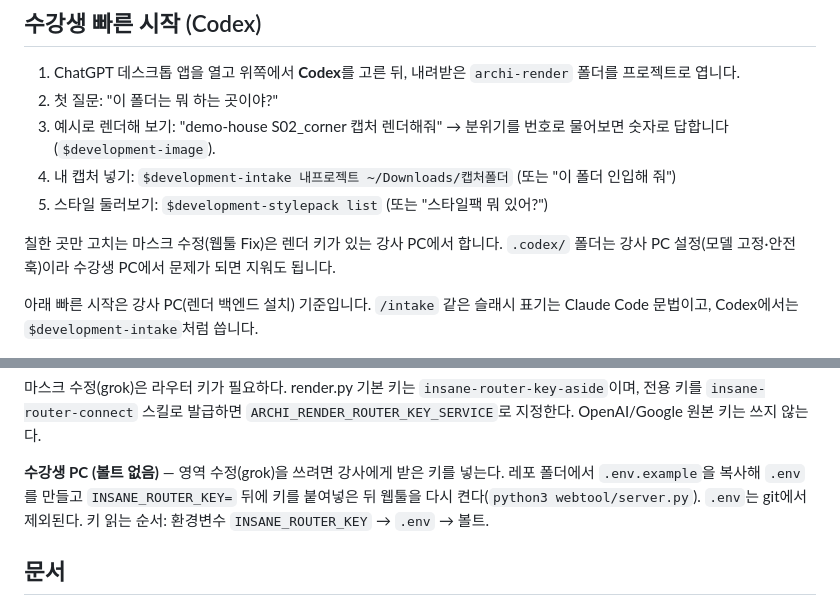
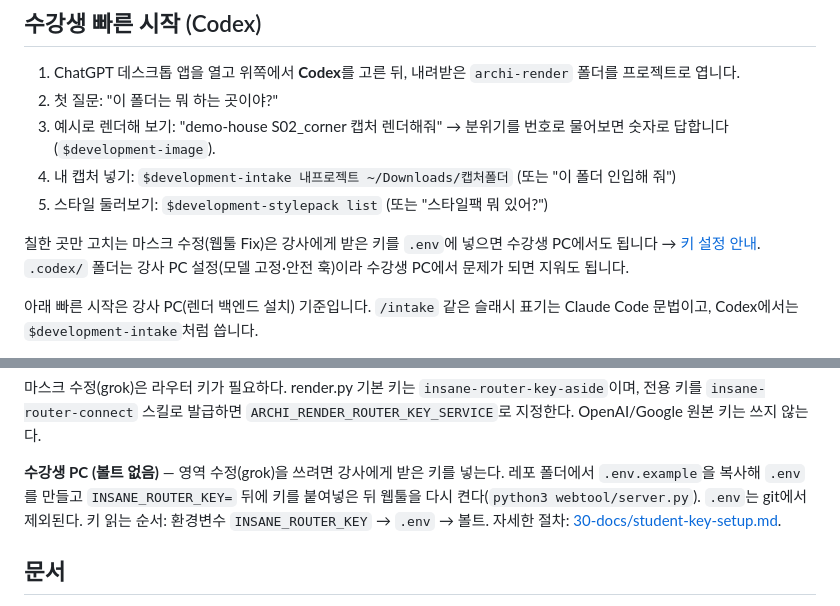
Before and after one commit to fivetaku/archi-render, a Markdown page: README.md, 2 parts joined by grey strips. Rendered like a GitHub page.

```diff
--- a/README.md
+++ b/README.md
@@ -16,7 +16,7 @@
 4. 내 캡처 넣기: `$development-intake 내프로젝트 ~/Downloads/캡처폴더` (또는 "이 폴더 인입해 줘")
 5. 스타일 둘러보기: `$development-stylepack list` (또는 "스타일팩 뭐 있어?")
 
-칠한 곳만 고치는 마스크 수정(웹툴 Fix)은 렌더 키가 있는 강사 PC에서 합니다. `.codex/` 폴더는 강사 PC 설정(모델 고정·안전 훅)이라 수강생 PC에서 문제가 되면 지워도 됩니다.
+칠한 곳만 고치는 마스크 수정(웹툴 Fix)은 강사에게 받은 키를 `.env`에 넣으면 수강생 PC에서도 됩니다 → [키 설정 안내](./30-docs/student-key-setup.md). `.codex/` 폴더는 강사 PC 설정(모델 고정·안전 훅)이라 수강생 PC에서 문제가 되면 지워도 됩니다.
 
 아래 빠른 시작은 강사 PC(렌더 백엔드 설치) 기준입니다. `/intake` 같은 슬래시 표기는 Claude Code 문법이고, Codex에서는 `$development-intake`처럼 씁니다.
 
@@ -39,7 +39,7 @@
 
 마스크 수정(grok)은 라우터 키가 필요하다. render.py 기본 키는 `insane-router-key-aside`이며, 전용 키를 `insane-router-connect` 스킬로 발급하면 `ARCHI_RENDER_ROUTER_KEY_SERVICE`로 지정한다. OpenAI/Google 원본 키는 쓰지 않는다.
 
-**수강생 PC (볼트 없음)** — 영역 수정(grok)을 쓰려면 강사에게 받은 키를 넣는다. 레포 폴더에서 `.env.example`을 복사해 `.env`를 만들고 `INSANE_ROUTER_KEY=` 뒤에 키를 붙여넣은 뒤 웹툴을 다시 켠다(`python3 webtool/server.py`). `.env`는 git에서 제외된다. 키 읽는 순서: 환경변수 `INSANE_ROUTER_KEY` → `.env` → 볼트.
+**수강생 PC (볼트 없음)** — 영역 수정(grok)을 쓰려면 강사에게 받은 키를 넣는다. 레포 폴더에서 `.env.example`을 복사해 `.env`를 만들고 `INSANE_ROUTER_KEY=` 뒤에 키를 붙여넣은 뒤 웹툴을 다시 켠다(`python3 webtool/server.py`). `.env`는 git에서 제외된다. 키 읽는 순서: 환경변수 `INSANE_ROUTER_KEY` → `.env` → 볼트. 자세한 절차: [30-docs/student-key-setup.md](./30-docs/student-key-setup.md).
 
 ## 문서
 
```
Also changed, not shown: 30-docs/student-key-setup.md (added, +89 -0 lines).
